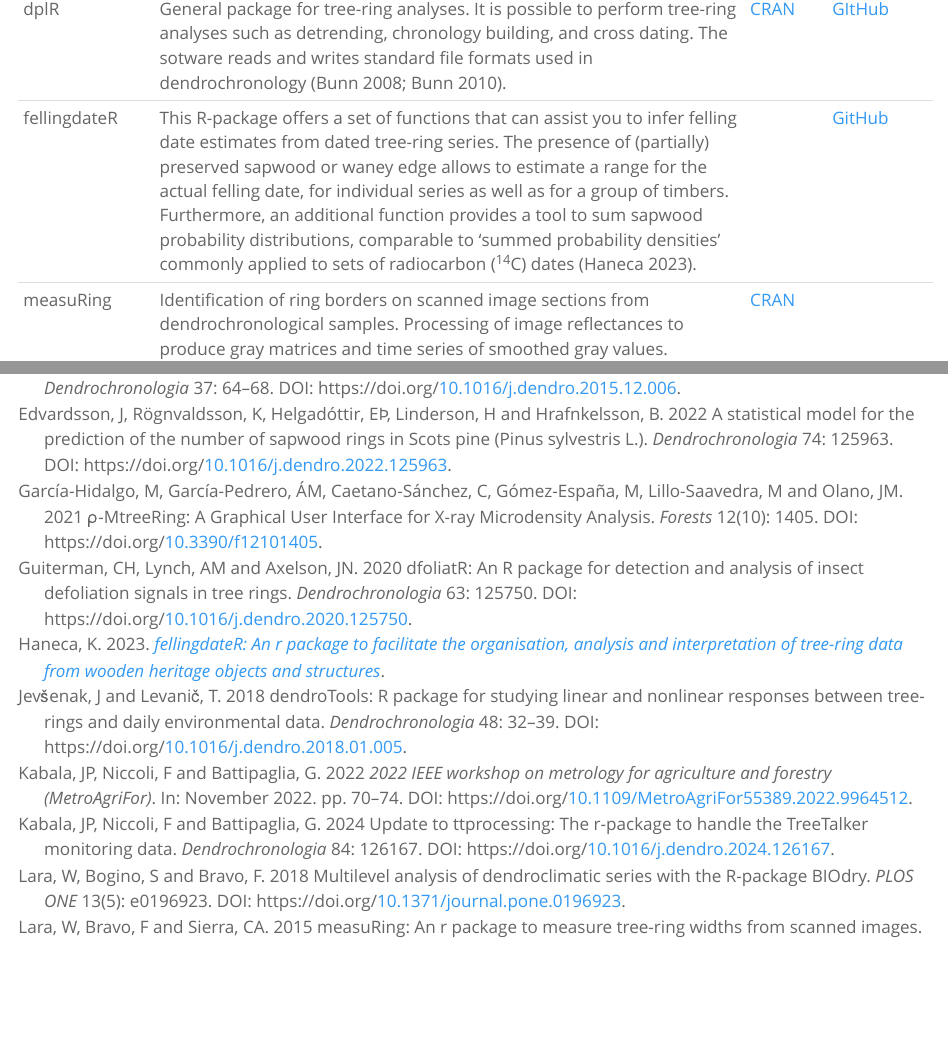
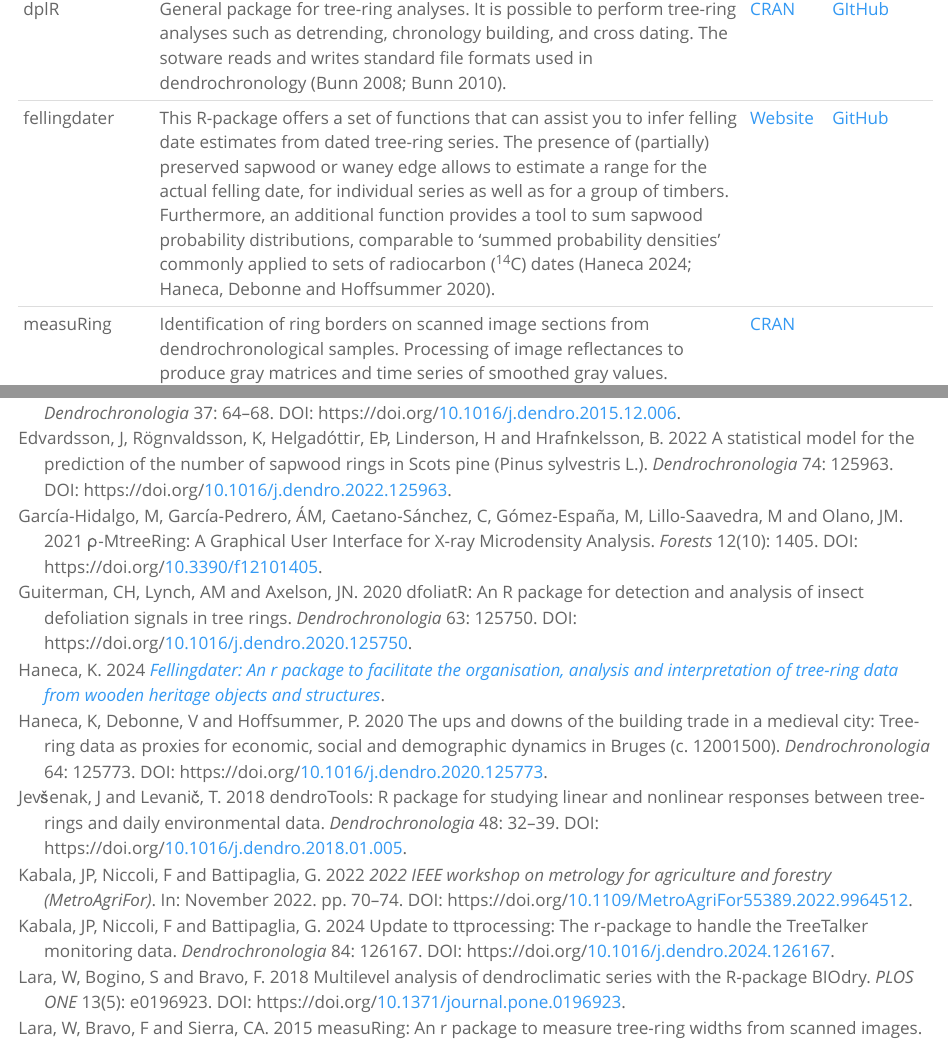
Before and after one commit to RonaldVisser/Dendro_R, a Quarto document (index.qmd): the page in a window 1100 px wide, from 1920 px down, and a second part further down, joined at a grey line. Rendered offline with R 4.5, knitr and Pandoc in place of Quarto, with nearby package versions.

Commit message:
update fellingdater

```diff
--- a/index.qmd
+++ b/index.qmd
@@ -62,7 +62,7 @@
 +-----------------+---------------------------------------------------------------------------------------------------------------------------------------------------------------------------------------------------------------------------------------------------------------------------------------------------------------------------------------------------------------------------------------------------------------------------------------------------------------------------------------------------------------------------------------------------------------------------------------------------------------------------------------------------------------------------------------------------------------------------------------------------+--------------------------------------------------------------------------+---------------------------------------------------------------+
 | dplR            | General package for tree-ring analyses. It is possible to perform tree-ring analyses such as detrending, chronology building, and cross dating. The sotware reads and writes standard file formats used in dendrochronology [@bunn2008; @bunn2010].                                                                                                                                                                                                                                                                                                                                                                                                                                                                                               | [CRAN](https://cran.r-project.org/web/packages/dplR/index.html)          | [GItHub](https://github.com/AndyBunn/dplR){.uri}              |
 +-----------------+---------------------------------------------------------------------------------------------------------------------------------------------------------------------------------------------------------------------------------------------------------------------------------------------------------------------------------------------------------------------------------------------------------------------------------------------------------------------------------------------------------------------------------------------------------------------------------------------------------------------------------------------------------------------------------------------------------------------------------------------------+--------------------------------------------------------------------------+---------------------------------------------------------------+
-| fellingdateR    | This R-package offers a set of functions that can assist you to infer felling date estimates from dated tree-ring series. The presence of (partially) preserved sapwood or waney edge allows to estimate a range for the actual felling date, for individual series as well as for a group of timbers. Furthermore, an additional function provides a tool to sum sapwood probability distributions, comparable to 'summed probability densities' commonly applied to sets of radiocarbon (^14^C) dates [@haneca2023].                                                                                                                                                                                                                            |                                                                          | [GitHub](https://github.com/hanecakr/fellingDateR){.uri}      |
+| fellingdater    | This R-package offers a set of functions that can assist you to infer felling date estimates from dated tree-ring series. The presence of (partially) preserved sapwood or waney edge allows to estimate a range for the actual felling date, for individual series as well as for a group of timbers. Furthermore, an additional function provides a tool to sum sapwood probability distributions, comparable to 'summed probability densities' commonly applied to sets of radiocarbon (^14^C) dates [@haneca2024; @haneca2020].                                                                                                                                                                                                               | [Website](https://docs.ropensci.org/fellingdater/)                       | [GitHub](https://github.com/ropensci/fellingdater/){.uri}     |
 +-----------------+---------------------------------------------------------------------------------------------------------------------------------------------------------------------------------------------------------------------------------------------------------------------------------------------------------------------------------------------------------------------------------------------------------------------------------------------------------------------------------------------------------------------------------------------------------------------------------------------------------------------------------------------------------------------------------------------------------------------------------------------------+--------------------------------------------------------------------------+---------------------------------------------------------------+
 | measuRing       | Identification of ring borders on scanned image sections from dendrochronological samples. Processing of image reflectances to produce gray matrices and time series of smoothed gray values. Luminance data is plotted on segmented images for users to perform both: visual identification of ring borders or control of automatic detection. Routines to visually include/exclude ring borders on the R graphical devices, or automatically detect ring borders using a linear detection algorithm. This algorithm detects ring borders according to positive/negative extreme values in the smoothed time-series of gray values. Most of the in-package routines can be recursively implemented using the multiDetect() function [@lara2015]. | [CRAN](https://cran.r-project.org/web/packages/measuRing/index.html)     |                                                               |
 +-----------------+---------------------------------------------------------------------------------------------------------------------------------------------------------------------------------------------------------------------------------------------------------------------------------------------------------------------------------------------------------------------------------------------------------------------------------------------------------------------------------------------------------------------------------------------------------------------------------------------------------------------------------------------------------------------------------------------------------------------------------------------------+--------------------------------------------------------------------------+---------------------------------------------------------------+
--- a/references.bib
+++ b/references.bib
@@ -328,3 +328,25 @@
 	doi = {10.1016/j.dendro.2024.126167},
 	url = {https://www.sciencedirect.com/science/article/pii/S1125786524000043}
 }
+
+@techreport{haneca2024,
+	title = {fellingdater: an R package to facilitate the organisation, analysis and interpretation of tree-ring data from wooden heritage objects and structures},
+	author = {Haneca, Kristof},
+	year = {2024},
+	date = {2024},
+	url = {https://github.com/ropensci/fellingdater}
+}
+
+@article{haneca2020,
+	title = {The ups and downs of the building trade in a medieval city: Tree-ring data as proxies for economic, social and demographic dynamics in Bruges (c. 1200{\textendash}1500)},
+	author = {Haneca, Kristof and Debonne, Vincent and Hoffsummer, Patrick},
+	year = {2020},
+	month = {12},
+	date = {2020-12-01},
+	journal = {Dendrochronologia},
+	pages = {125773},
+	volume = {64},
+	doi = {10.1016/j.dendro.2020.125773},
+	url = {http://www.sciencedirect.com/science/article/pii/S1125786520301120},
+	langid = {en}
+}
```
Also changed, not shown: 3 other files.
